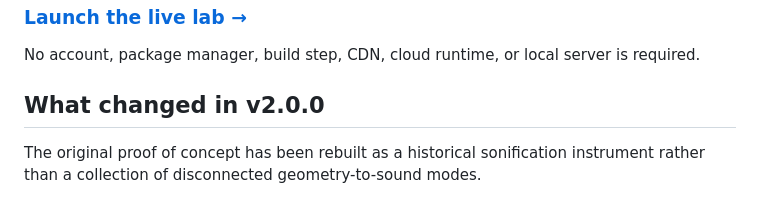
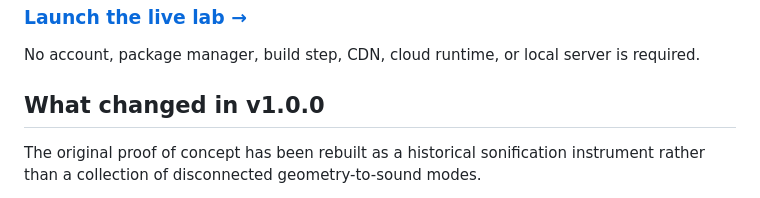
Before and after one commit to QSOLKCB/syn-son, a Markdown page: README.md, the part around the change. Rendered like a GitHub page.

```diff
--- a/README.md
+++ b/README.md
@@ -6,7 +6,7 @@ A zero-install historical archive, visual score, Web Audio instrument, and deter
 
 No account, package manager, build step, CDN, cloud runtime, or local server is required.
 
-## What changed in v2.0.0
+## What changed in v1.0.0
 
 The original proof of concept has been rebuilt as a historical sonification instrument rather than a collection of disconnected geometry-to-sound modes.
 
```
